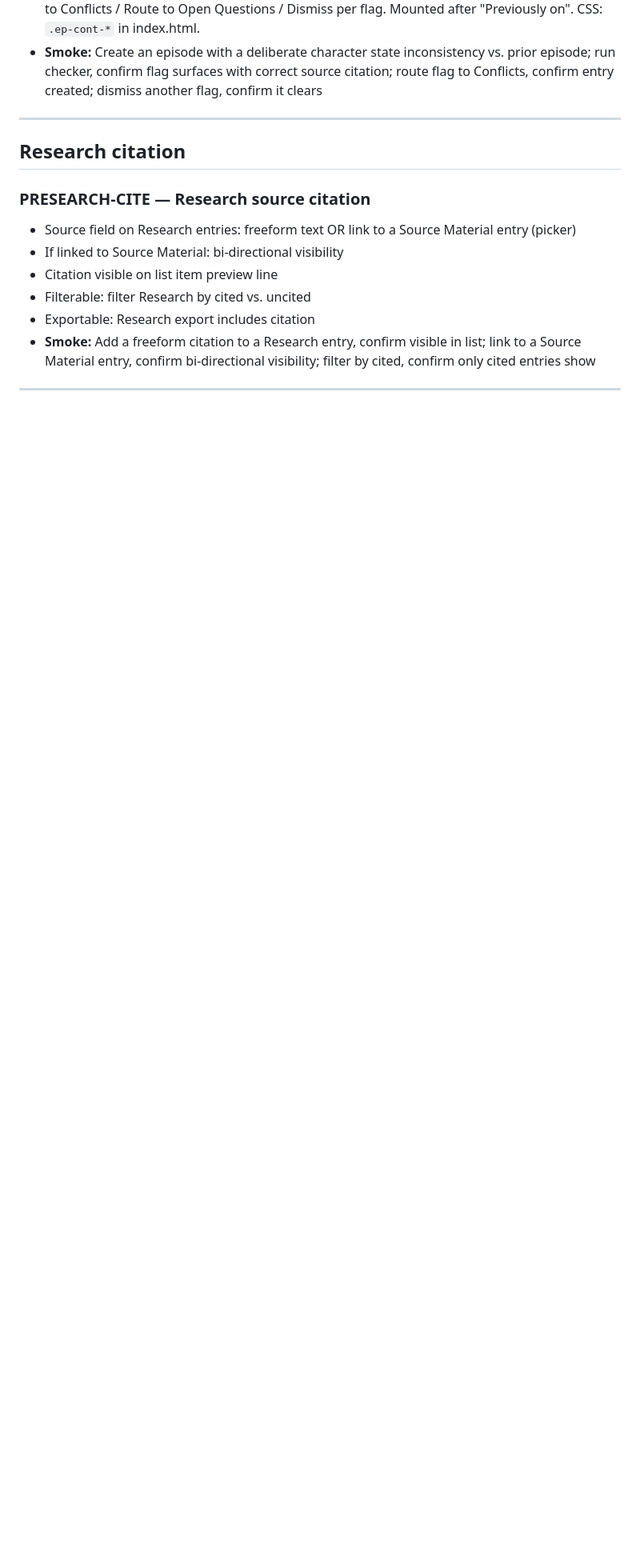
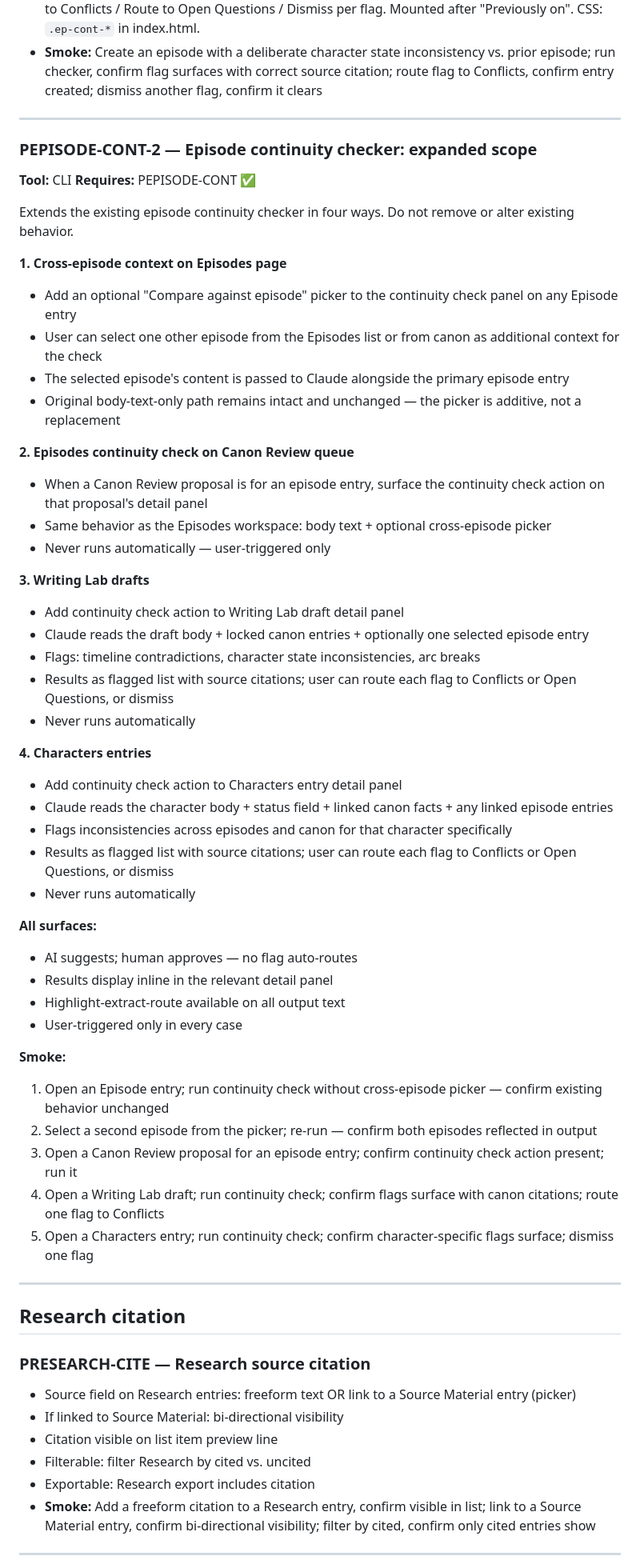
Before and after one commit to courtneydowns/revival-bible-studio, a Markdown page: docs/BUILD_PLAN_ONGOING.md, the part around the change. Shown at 80% size. Rendered like a GitHub page; blank space fills up the shorter version.

Commit message:
PEPISODE-CONT-2: Add episode continuity checker expanded scope spec
Co-Authored-By: Claude Sonnet 4.6 <noreply@anthropic.com>

```diff
--- a/docs/BUILD_PLAN_ONGOING.md
+++ b/docs/BUILD_PLAN_ONGOING.md
@@ -691,6 +691,52 @@ Extends the existing episode continuity checker in four ways. Do not remove or a
 
 ---
 
+### PEPISODE-CONT-2 — Episode continuity checker: expanded scope
+**Tool:** CLI
+**Requires:** PEPISODE-CONT ✅
+
+Extends the existing episode continuity checker in four ways. Do not remove or alter existing behavior.
+
+**1. Cross-episode context on Episodes page**
+- Add an optional "Compare against episode" picker to the continuity check panel on any Episode entry
+- User can select one other episode from the Episodes list or from canon as additional context for the check
+- The selected episode's content is passed to Claude alongside the primary episode entry
+- Original body-text-only path remains intact and unchanged — the picker is additive, not a replacement
+
+**2. Episodes continuity check on Canon Review queue**
+- When a Canon Review proposal is for an episode entry, surface the continuity check action on that proposal's detail panel
+- Same behavior as the Episodes workspace: body text + optional cross-episode picker
+- Never runs automatically — user-triggered only
+
+**3. Writing Lab drafts**
+- Add continuity check action to Writing Lab draft detail panel
+- Claude reads the draft body + locked canon entries + optionally one selected episode entry
+- Flags: timeline contradictions, character state inconsistencies, arc breaks
+- Results as flagged list with source citations; user can route each flag to Conflicts or Open Questions, or dismiss
+- Never runs automatically
+
+**4. Characters entries**
+- Add continuity check action to Characters entry detail panel
+- Claude reads the character body + status field + linked canon facts + any linked episode entries
+- Flags inconsistencies across episodes and canon for that character specifically
+- Results as flagged list with source citations; user can route each flag to Conflicts or Open Questions, or dismiss
+- Never runs automatically
+
+**All surfaces:**
+- AI suggests; human approves — no flag auto-routes
+- Results display inline in the relevant detail panel
+- Highlight-extract-route available on all output text
+- User-triggered only in every case
+
+**Smoke:**
+1. Open an Episode entry; run continuity check without cross-episode picker — confirm existing behavior unchanged
+2. Select a second episode from the picker; re-run — confirm both episodes reflected in output
+3. Open a Canon Review proposal for an episode entry; confirm continuity check action present; run it
+4. Open a Writing Lab draft; run continuity check; confirm flags surface with canon citations; route one flag to Conflicts
+5. Open a Characters entry; run continuity check; confirm character-specific flags surface; dismiss one flag
+
+---
+
 ## Research citation
 
 ### PRESEARCH-CITE — Research source citation
```
